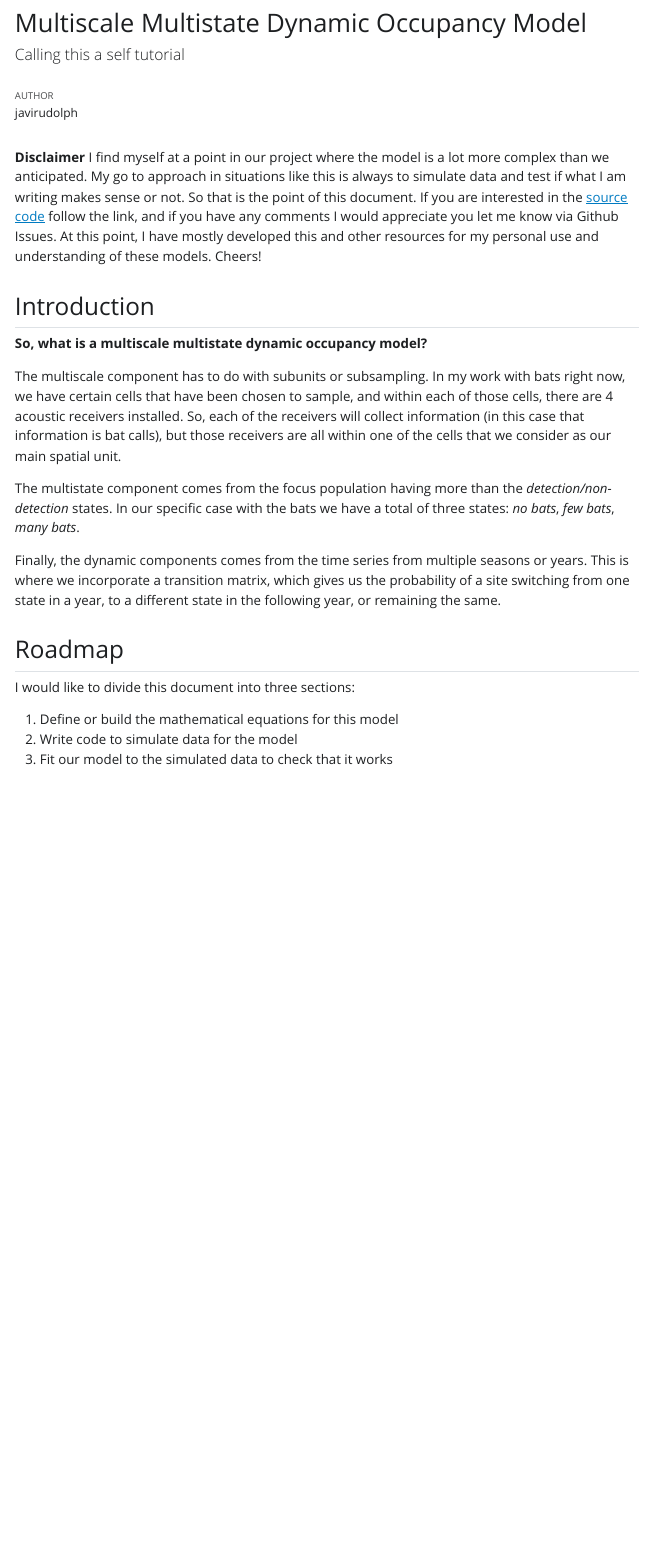
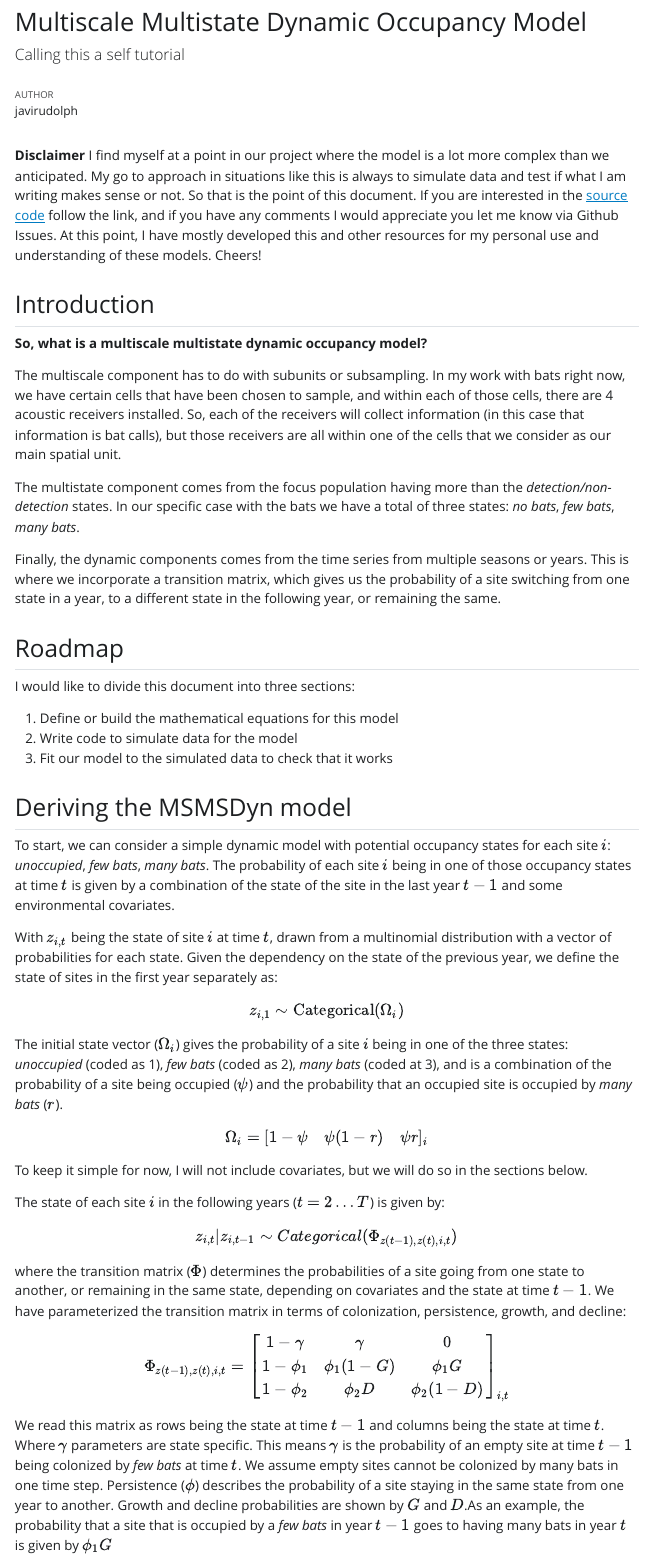
Before and after one commit to javirudolph/short-tutorials, a Quarto document (multiscale_multistate_dyn_occu/multiscale_multistate_dyn_occu_toymodel.qmd): the page in a window 1100 px wide, from 140 px down before the commit and from 170 px down after it, so that both start at the same text. The pictures show the output file multiscale_multistate_dyn_occu/multiscale_multistate_dyn_occu_toymodel.html that the author committed with the source, opened offline; Quarto's library style sheets are replaced by a plain one without menus.

Commit message:
adding text and some equations.

```diff
--- a/multiscale_multistate_dyn_occu/multiscale_multistate_dyn_occu_toymodel.qmd
+++ b/multiscale_multistate_dyn_occu/multiscale_multistate_dyn_occu_toymodel.qmd
@@ -9,7 +9,7 @@ format:
     toc-depth: 4
 ---
 
-**Disclaimer** I find myself at a point in our project where the model is a lot more complex than we anticipated. My go to approach in situations like this is always to simulate data and test if what I am writing makes sense or not. So that is the point of this document. If you are interested in the [source code]() follow the link, and if you have any comments I would appreciate you let me know via Github Issues. At this point, I have mostly developed this and other resources for my personal use and understanding of these models. Cheers!
+**Disclaimer** I find myself at a point in our project where the model is a lot more complex than we anticipated. My go to approach in situations like this is always to simulate data and test if what I am writing makes sense or not. So that is the point of this document. If you are interested in the [source code](https://github.com/javirudolph/short-tutorials/blob/master/multiscale_multistate_dyn_occu/multiscale_multistate_dyn_occu_toymodel.qmd) follow the link, and if you have any comments I would appreciate you let me know via Github Issues. At this point, I have mostly developed this and other resources for my personal use and understanding of these models. Cheers!
 
 ## Introduction
 
@@ -27,3 +27,37 @@ I would like to divide this document into three sections:
 1.    Define or build the mathematical equations for this model
 1.    Write code to simulate data for the model
 1.    Fit our model to the simulated data to check that it works
+
+
+## Deriving the MSMSDyn model
+
+To start, we  can consider a simple dynamic model with potential occupancy states for each site $i$: *unoccupied*, *few bats*, *many bats*. The probability of each site $i$ being in one of those occupancy states at time $t$ is given by a combination of the state of the site in the last year $t-1$ and some environmental covariates.
+
+With $z_{i,t}$ being the state of site $i$ at time $t$, drawn from a multinomial distribution with a vector of probabilities for each state. Given the dependency on the state of the previous year, we define the state of sites in the first year separately as:
+
+$$
+z_{i,1} \sim \text{Categorical}(\Omega_i)
+$$
+The initial state vector ($\Omega_i$) gives the probability of a site $i$ being in one of the three states: *unoccupied* (coded as 1), *few bats* (coded as 2), *many bats* (coded at 3), and is a combination of the probability of a site being occupied ($\psi$) and the probability that an occupied site is occupied by *many bats* ($r$).
+
+$$
+\Omega_i = [1-\psi \quad \psi(1-r) \quad \psi r]_i
+$$
+
+To keep it simple for now, I will not include covariates, but we will do so in the sections below.
+
+The state of each site $i$ in the following years ($t = 2 \dots T$) is given by:
+
+$$
+z_{i,t}|z_{i,t-1} \sim Categorical(\Phi_{z{(t-1)}, z{(t)}, i, t})
+$$
+where the transition matrix ($\Phi$) determines the probabilities of a site going from one state to another, or remaining in the same state, depending on covariates and the state at time $t-1$. We have parameterized the transition matrix in terms of colonization, persistence, growth, and decline:
+
+$$
+\Phi_{z{(t-1)}, z{(t)}, i,t} =  \begin{bmatrix}
+                                1-\gamma & \gamma & 0 \\
+                                1-\phi_1 & \phi_1(1-G) &  \phi_1G\\
+                                1-\phi_2 & \phi_2D & \phi_2(1 - D)
+                                \end{bmatrix}_{i,t}
+$$
+We read this matrix as rows being the state at time $t-1$ and columns being the state at time $t$. Where $\gamma$ parameters are state specific. This means $\gamma$ is the probability of an empty site at time $t-1$ being colonized by *few bats* at time $t$. We assume empty sites cannot be colonized by many bats in one time step. Persistence ($\phi$) describes the probability of a site staying in the same state from one year to another. Growth and decline probabilities are shown by $G$ and $D$.As an example, the probability that a site that is occupied by a *few bats* in year $t-1$ goes to having many bats in year $t$ is given by $\phi_1G$
```
Also changed, not shown: multiscale_multistate_dyn_occu/multiscale_multistate_dyn_occu_toymodel.html.
